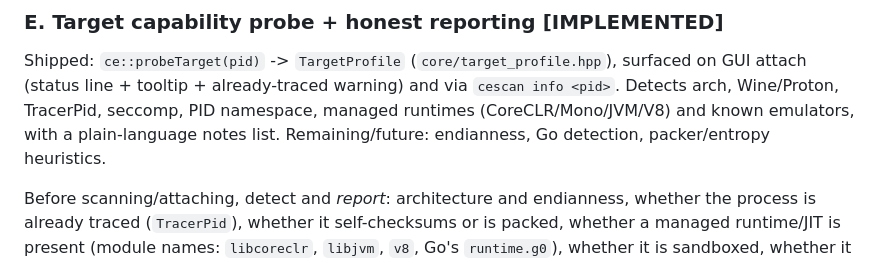
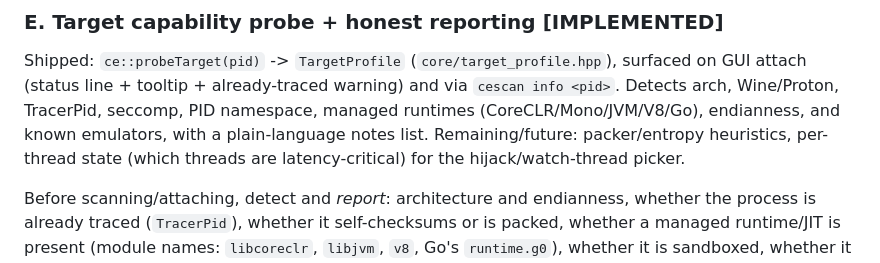
Before and after one commit to wleeaf/cheat-engine-linux, a Markdown page: docs/CHALLENGING_TARGETS.md, the part around the change. Rendered like a GitHub page.

Commit message:
docs: capability probe now covers Go + endianness
Claude-Session: https://claude.ai/code/session_01EJBYca8o5QmwERXgRRFs8A

```diff
--- a/docs/CHALLENGING_TARGETS.md
+++ b/docs/CHALLENGING_TARGETS.md
@@ -69,8 +69,9 @@ to host offsets. Effort: medium. Unlocks: all emulators, and conceptually Wine.
 Shipped: `ce::probeTarget(pid)` -> `TargetProfile` (`core/target_profile.hpp`),
 surfaced on GUI attach (status line + tooltip + already-traced warning) and via
 `cescan info <pid>`. Detects arch, Wine/Proton, TracerPid, seccomp, PID namespace,
-managed runtimes (CoreCLR/Mono/JVM/V8) and known emulators, with a plain-language
-notes list. Remaining/future: endianness, Go detection, packer/entropy heuristics.
+managed runtimes (CoreCLR/Mono/JVM/V8/Go), endianness, and known emulators, with a
+plain-language notes list. Remaining/future: packer/entropy heuristics, per-thread
+state (which threads are latency-critical) for the hijack/watch-thread picker.
 
 Before scanning/attaching, detect and *report*: architecture and endianness, whether
 the process is already traced (`TracerPid`), whether it self-checksums or is packed,
```
